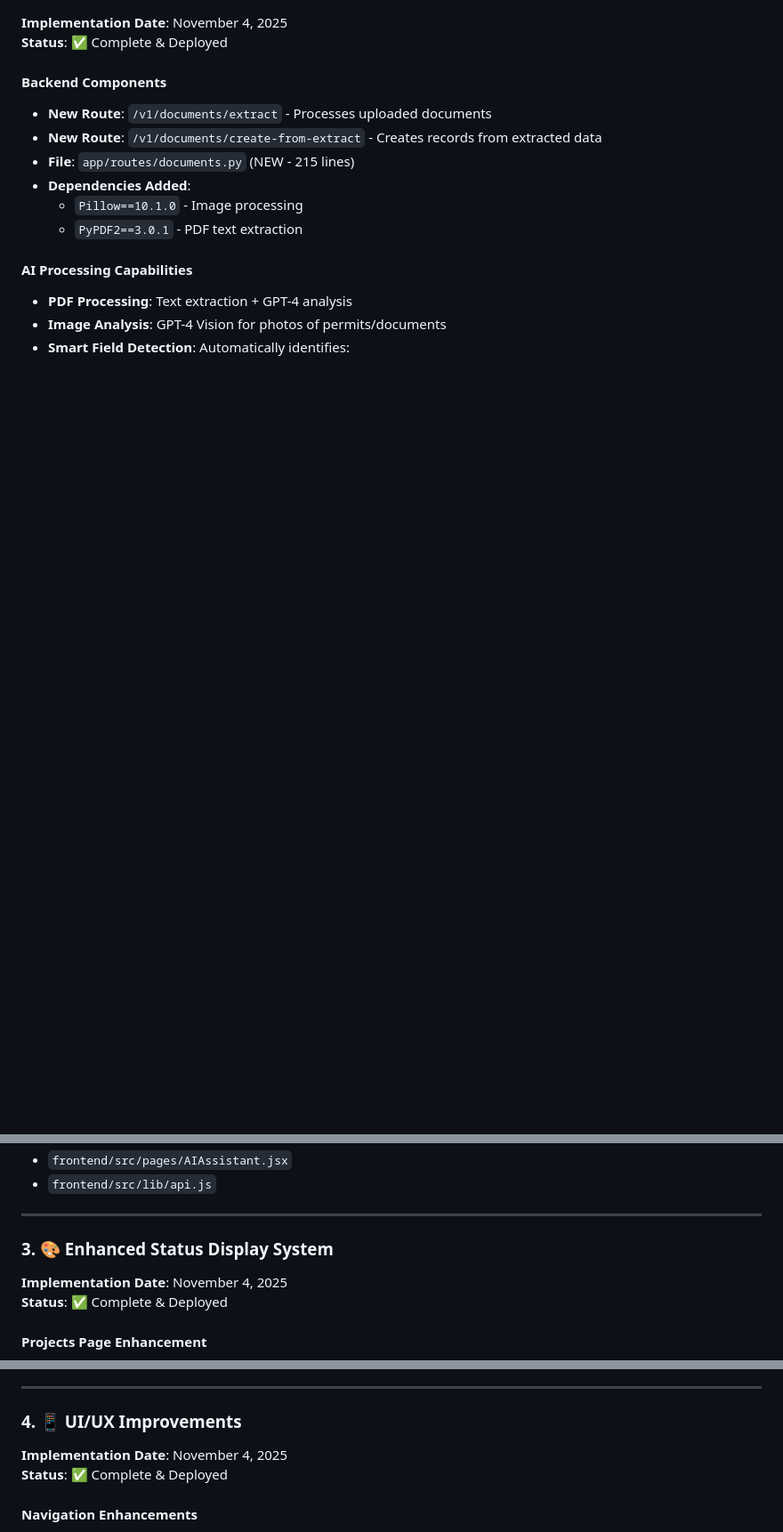
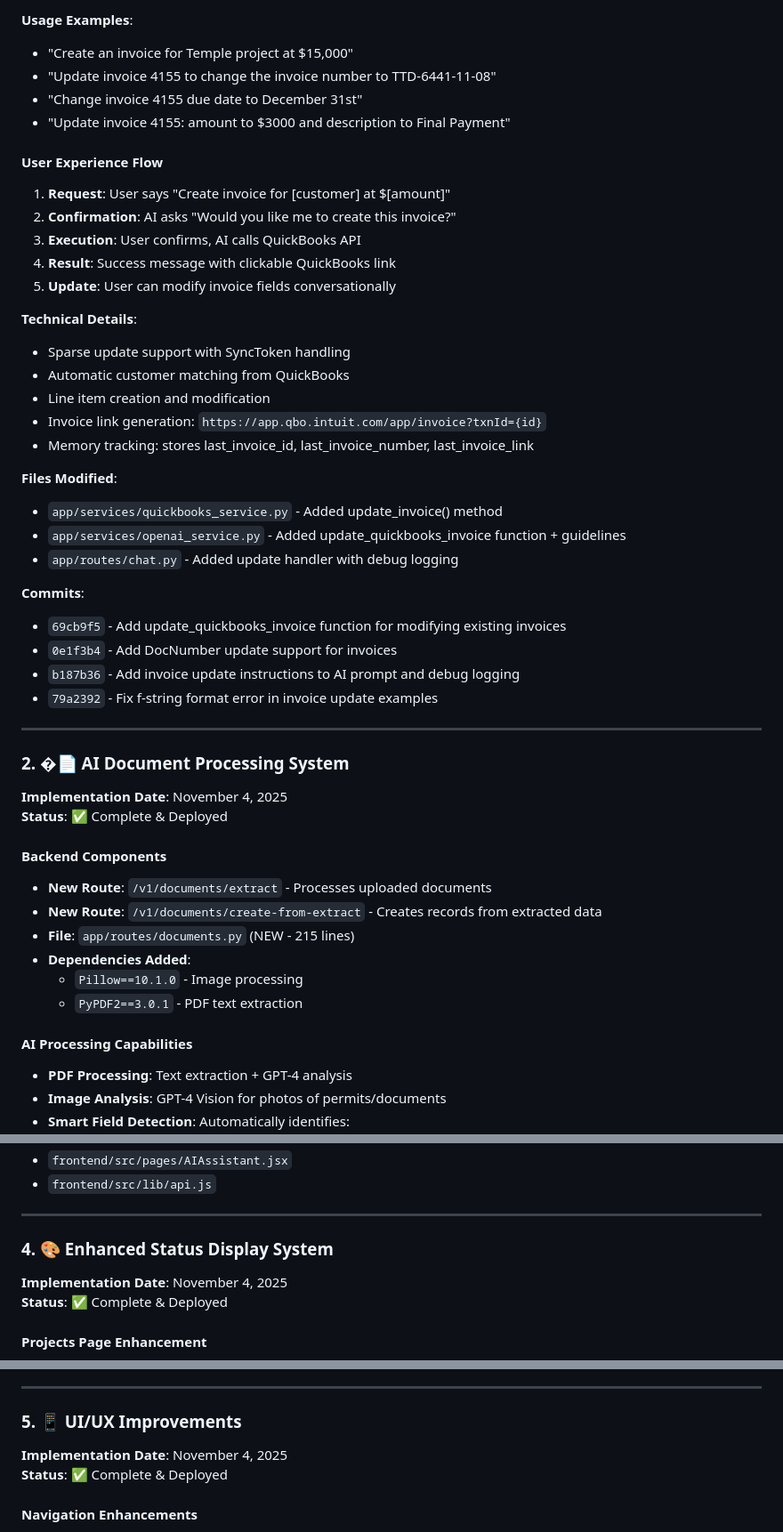
Before and after one commit to GarayInvestments/HouseRenoAI, a Markdown page: docs/PROGRESS_REPORT_NOV_2025.md, 3 parts joined by grey strips. Shown: that part at 89% size. Rendered like a GitHub page; blank space fills up the shorter version.

```diff
--- a/docs/PROGRESS_REPORT_NOV_2025.md
+++ b/docs/PROGRESS_REPORT_NOV_2025.md
@@ -25,3 +66,37 @@ This report documents the significant progress made on the House Renovators AI P
+**Usage Examples**:
+- "Create an invoice for Temple project at $15,000"
+- "Update invoice 4155 to change the invoice number to TTD-6441-11-08"
+- "Change invoice 4155 due date to December 31st"
+- "Update invoice 4155: amount to $3000 and description to Final Payment"
+
+#### User Experience Flow
+1. **Request**: User says "Create invoice for [customer] at $[amount]"
+2. **Confirmation**: AI asks "Would you like me to create this invoice?"
+3. **Execution**: User confirms, AI calls QuickBooks API
+4. **Result**: Success message with clickable QuickBooks link
+5. **Update**: User can modify invoice fields conversationally
+
+**Technical Details**:
+- Sparse update support with SyncToken handling
+- Automatic customer matching from QuickBooks
+- Line item creation and modification
+- Invoice link generation: `https://app.qbo.intuit.com/app/invoice?txnId={id}`
+- Memory tracking: stores last_invoice_id, last_invoice_number, last_invoice_link
+
+**Files Modified**:
+- `app/services/quickbooks_service.py` - Added update_invoice() method
+- `app/services/openai_service.py` - Added update_quickbooks_invoice function + guidelines
+- `app/routes/chat.py` - Added update handler with debug logging
+
+**Commits**:
+- `69cb9f5` - Add update_quickbooks_invoice function for modifying existing invoices
+- `0e1f3b4` - Add DocNumber update support for invoices
+- `b187b36` - Add invoice update instructions to AI prompt and debug logging
+- `79a2392` - Fix f-string format error in invoice update examples
+
+---
+
+### 2. �📄 AI Document Processing System
 
 **Implementation Date**: November 4, 2025
 **Status**: ✅ Complete & Deployed
@@ -114,7 +189,7 @@ const handleEditField = (messageIndex, field, value) => {
 
 ---
 
-### 3. 🎨 Enhanced Status Display System
+### 4. 🎨 Enhanced Status Display System
 
 **Implementation Date**: November 4, 2025
 **Status**: ✅ Complete & Deployed
@@ -162,7 +237,7 @@ Updated all status checks to match actual Google Sheets data:
 
 ---
 
-### 4. 📱 UI/UX Improvements
+### 5. 📱 UI/UX Improvements
 
 **Implementation Date**: November 4, 2025
 **Status**: ✅ Complete & Deployed
```
Also changed, not shown: other parts of docs/PROGRESS_REPORT_NOV_2025.md (+58 -4 lines).
